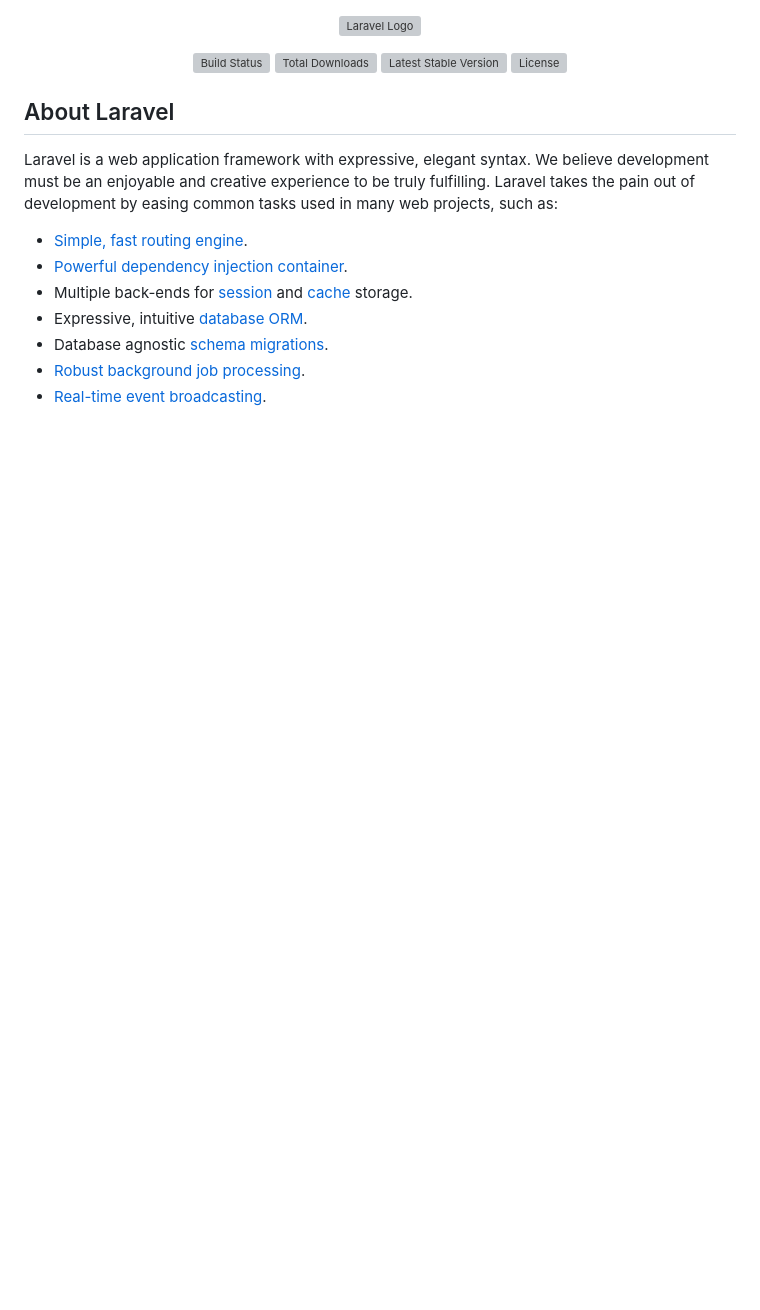
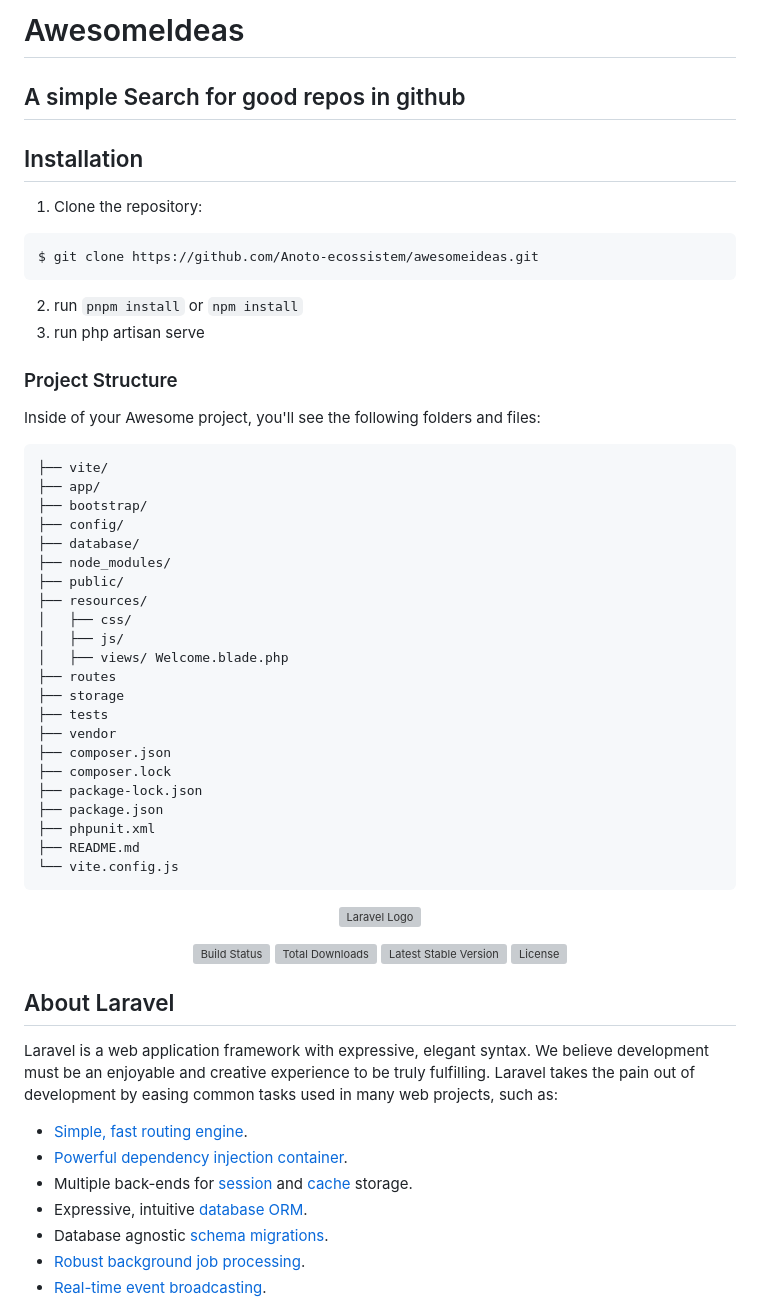
Before and after one commit to Anoto-ecossistem/awesomeideas, a Markdown page: README.md, the part around the change. GitHub-like rendering; blank space fills up the shorter version; grey boxes are pictures that could not be loaded.

````diff
--- a/README.md
+++ b/README.md
@@ -1,3 +1,47 @@
+<h1>AwesomeIdeas</h1>
+
+<h2>A simple Search for good repos in github</h2>
+
+## Installation
+
+1. Clone the repository:
+
+```bash
+$ git clone https://github.com/Anoto-ecossistem/awesomeideas.git
+```
+
+2. run `pnpm install` or `npm install`
+3. run php artisan serve
+
+### Project Structure
+
+Inside of your Awesome project, you'll see the following folders and files:
+
+```
+├── vite/
+├── app/
+├── bootstrap/
+├── config/
+├── database/
+├── node_modules/
+├── public/
+├── resources/
+│   ├── css/
+│   ├── js/
+│   ├── views/ Welcome.blade.php
+├── routes
+├── storage
+├── tests
+├── vendor
+├── composer.json
+├── composer.lock
+├── package-lock.json
+├── package.json
+├── phpunit.xml
+├── README.md
+└── vite.config.js
+```
+
 <p align="center"><a href="https://laravel.com" target="_blank"><img src="https://raw.githubusercontent.com/laravel/art/master/logo-lockup/5%20SVG/2%20CMYK/1%20Full%20Color/laravel-logolockup-cmyk-red.svg" width="400" alt="Laravel Logo"></a></p>
 
 <p align="center">
````
